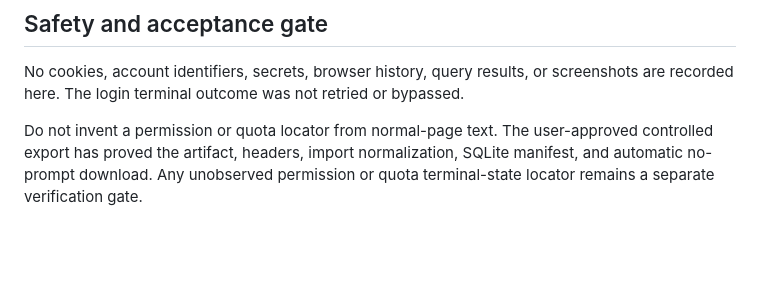
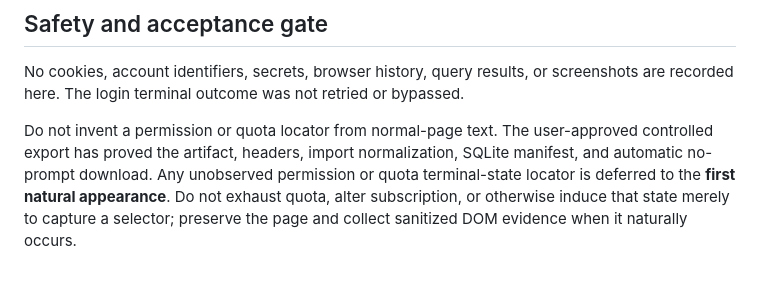
Before and after one commit to MC-Elixir/Goods-Selector, a Markdown page: docs/research/sellersprite_dom_investigation.md, the part around the change. Drawn GitHub-style; blank space fills up the shorter version.

```diff
--- a/docs/research/sellersprite_dom_investigation.md
+++ b/docs/research/sellersprite_dom_investigation.md
@@ -93,5 +93,7 @@ bypassed.
 Do not invent a permission or quota locator from normal-page text. The
 user-approved controlled export has proved the artifact, headers, import
 normalization, SQLite manifest, and automatic no-prompt download. Any
-unobserved permission or quota terminal-state locator remains a separate
-verification gate.
+unobserved permission or quota terminal-state locator is deferred to the
+**first natural appearance**. Do not exhaust quota, alter subscription, or
+otherwise induce that state merely to capture a selector; preserve the page
+and collect sanitized DOM evidence when it naturally occurs.
```
Also changed, not shown: README.md (+5 -0 lines), docs/DEPLOYMENT.md (+4 -0 lines).
